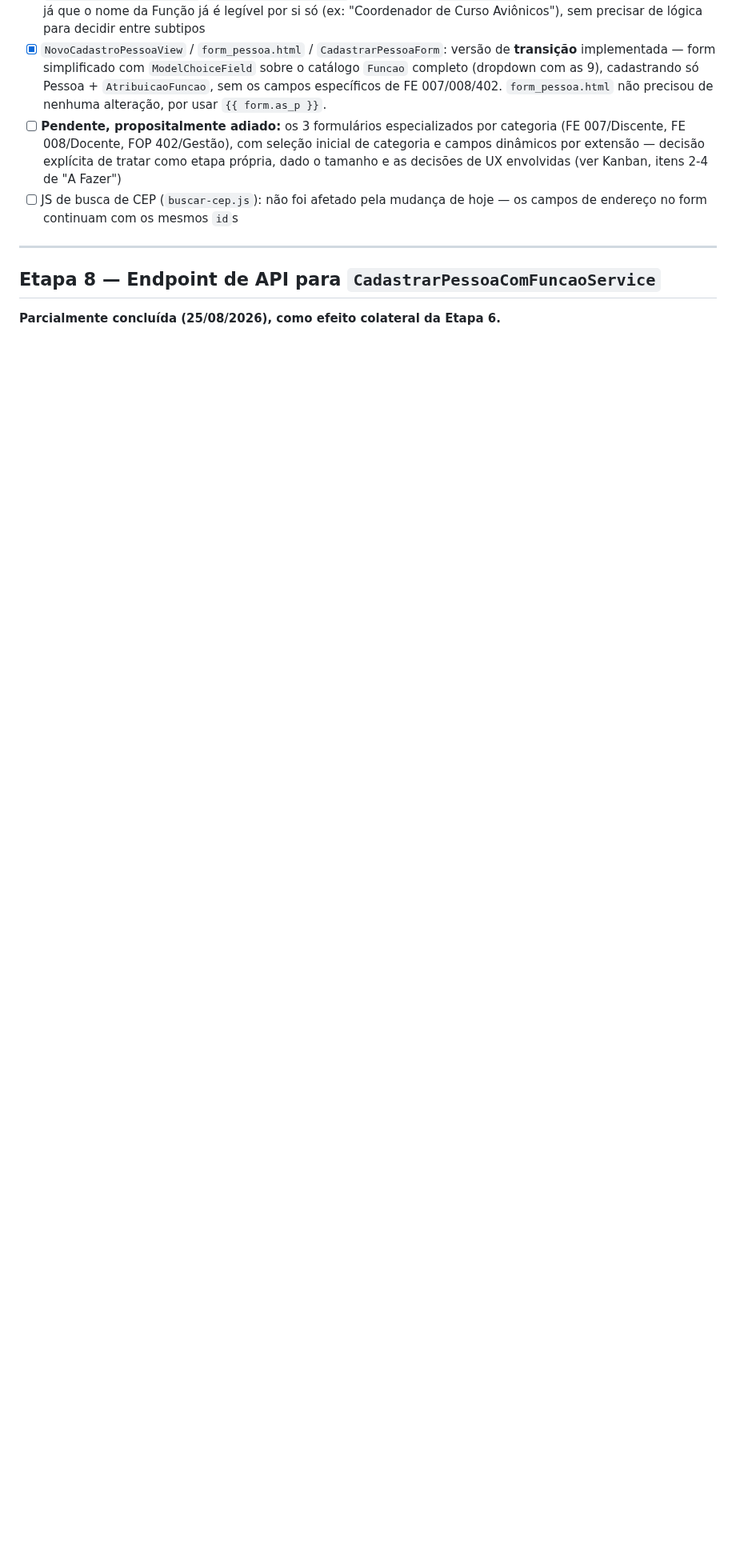
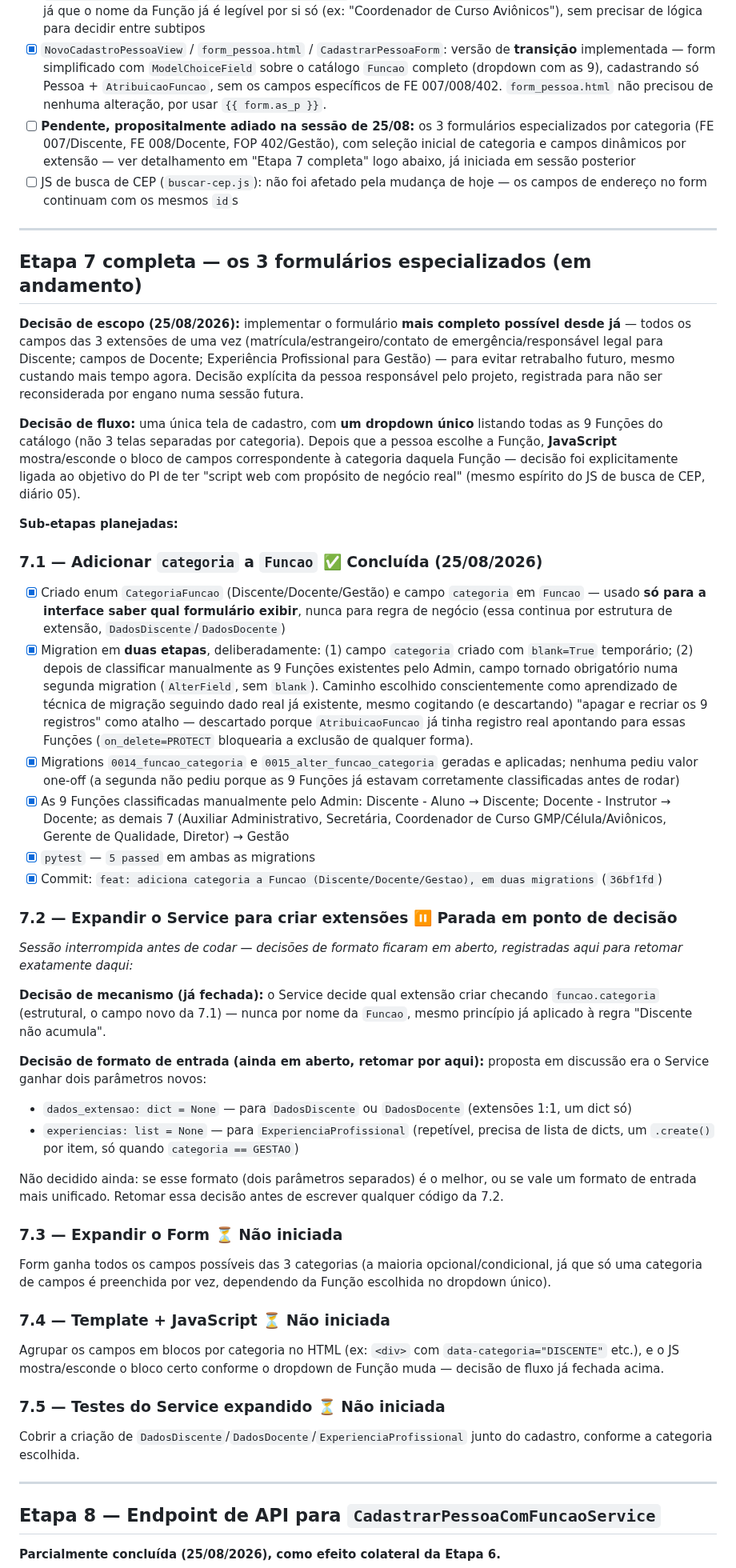
Before and after one commit to AssumFeres/gestao-escolar, a Markdown page: docs/07 - PLANO_DE_MIGRACAO.md, the part around one of its changes. Shown at 80% size. Drawn GitHub-style; blank space fills up the shorter version.

Commit message:
docs: registra decisao de escopo e fluxo da Etapa 7, conclui 7.1

```diff
--- a/docs/07 - PLANO_DE_MIGRACAO.md
+++ b/docs/07 - PLANO_DE_MIGRACAO.md
@@ -143,8 +145,51 @@ Feita na mesma sessão que a Etapa 6, como planejado — ambas interdependentes.
 - [x] `ListaPessoasView` / `lista.html`: confirmado que não dependia de nada de `Vinculo` — nenhuma mudança necessária
 - [x] `DetalhePessoaView` / `detalhe.html`: trocado `pessoa.vinculos.all()`/`tipo_legivel` por `pessoa.atribuicoes.all()`/`atribuicao.funcao.nome` — a property `tipo_legivel` não existe mais e não faz falta, já que o nome da Função já é legível por si só (ex: "Coordenador de Curso Aviônicos"), sem precisar de lógica para decidir entre subtipos
 - [x] `NovoCadastroPessoaView` / `form_pessoa.html` / `CadastrarPessoaForm`: versão de **transição** implementada — form simplificado com `ModelChoiceField` sobre o catálogo `Funcao` completo (dropdown com as 9), cadastrando só Pessoa + `AtribuicaoFuncao`, sem os campos específicos de FE 007/008/402. `form_pessoa.html` não precisou de nenhuma alteração, por usar `{{ form.as_p }}`.
-- [ ] **Pendente, propositalmente adiado:** os 3 formulários especializados por categoria (FE 007/Discente, FE 008/Docente, FOP 402/Gestão), com seleção inicial de categoria e campos dinâmicos por extensão — decisão explícita de tratar como etapa própria, dado o tamanho e as decisões de UX envolvidas (ver Kanban, itens 2-4 de "A Fazer")
+- [ ] **Pendente, propositalmente adiado na sessão de 25/08:** os 3 formulários especializados por categoria (FE 007/Discente, FE 008/Docente, FOP 402/Gestão), com seleção inicial de categoria e campos dinâmicos por extensão — ver detalhamento em "Etapa 7 completa" logo abaixo, já iniciada em sessão posterior
 - [ ] JS de busca de CEP (`buscar-cep.js`): não foi afetado pela mudança de hoje — os campos de endereço no form continuam com os mesmos `id`s
+
+---
+
+## Etapa 7 completa — os 3 formulários especializados (em andamento)
+
+**Decisão de escopo (25/08/2026):** implementar o formulário **mais completo possível desde já** — todos os campos das 3 extensões de uma vez (matrícula/estrangeiro/contato de emergência/responsável legal para Discente; campos de Docente; Experiência Profissional para Gestão) — para evitar retrabalho futuro, mesmo custando mais tempo agora. Decisão explícita da pessoa responsável pelo projeto, registrada para não ser reconsiderada por engano numa sessão futura.
+
+**Decisão de fluxo:** uma única tela de cadastro, com **um dropdown único** listando todas as 9 Funções do catálogo (não 3 telas separadas por categoria). Depois que a pessoa escolhe a Função, **JavaScript** mostra/esconde o bloco de campos correspondente à categoria daquela Função — decisão foi explicitamente ligada ao objetivo do PI de ter "script web com propósito de negócio real" (mesmo espírito do JS de busca de CEP, diário 05).
+
+**Sub-etapas planejadas:**
+
+### 7.1 — Adicionar `categoria` a `Funcao` ✅ Concluída (25/08/2026)
+
+- [x] Criado enum `CategoriaFuncao` (Discente/Docente/Gestão) e campo `categoria` em `Funcao` — usado **só para a interface saber qual formulário exibir**, nunca para regra de negócio (essa continua por estrutura de extensão, `DadosDiscente`/`DadosDocente`)
+- [x] Migration em **duas etapas**, deliberadamente: (1) campo `categoria` criado com `blank=True` temporário; (2) depois de classificar manualmente as 9 Funções existentes pelo Admin, campo tornado obrigatório numa segunda migration (`AlterField`, sem `blank`). Caminho escolhido conscientemente como aprendizado de técnica de migração seguindo dado real já existente, mesmo cogitando (e descartando) "apagar e recriar os 9 registros" como atalho — descartado porque `AtribuicaoFuncao` já tinha registro real apontando para essas Funções (`on_delete=PROTECT` bloquearia a exclusão de qualquer forma).
+- [x] Migrations `0014_funcao_categoria` e `0015_alter_funcao_categoria` geradas e aplicadas; nenhuma pediu valor one-off (a segunda não pediu porque as 9 Funções já estavam corretamente classificadas antes de rodar)
+- [x] As 9 Funções classificadas manualmente pelo Admin: Discente - Aluno → Discente; Docente - Instrutor → Docente; as demais 7 (Auxiliar Administrativo, Secretária, Coordenador de Curso GMP/Célula/Aviônicos, Gerente de Qualidade, Diretor) → Gestão
+- [x] `pytest` — `5 passed` em ambas as migrations
+- [x] Commit: `feat: adiciona categoria a Funcao (Discente/Docente/Gestao), em duas migrations` (`36bf1fd`)
+
+### 7.2 — Expandir o Service para criar extensões ⏸️ Parada em ponto de decisão
+
+*Sessão interrompida antes de codar — decisões de formato ficaram em aberto, registradas aqui para retomar exatamente daqui:*
+
+**Decisão de mecanismo (já fechada):** o Service decide qual extensão criar checando `funcao.categoria` (estrutural, o campo novo da 7.1) — nunca por nome da `Funcao`, mesmo princípio já aplicado à regra "Discente não acumula".
+
+**Decisão de formato de entrada (ainda em aberto, retomar por aqui):** proposta em discussão era o Service ganhar dois parâmetros novos:
+- `dados_extensao: dict = None` — para `DadosDiscente` ou `DadosDocente` (extensões 1:1, um dict só)
+- `experiencias: list = None` — para `ExperienciaProfissional` (repetível, precisa de lista de dicts, um `.create()` por item, só quando `categoria == GESTAO`)
+
+Não decidido ainda: se esse formato (dois parâmetros separados) é o melhor, ou se vale um formato de entrada mais unificado. Retomar essa decisão antes de escrever qualquer código da 7.2.
+
+### 7.3 — Expandir o Form ⏳ Não iniciada
+
+Form ganha todos os campos possíveis das 3 categorias (a maioria opcional/condicional, já que só uma categoria de campos é preenchida por vez, dependendo da Função escolhida no dropdown único).
+
+### 7.4 — Template + JavaScript ⏳ Não iniciada
+
+Agrupar os campos em blocos por categoria no HTML (ex: `<div>` com `data-categoria="DISCENTE"` etc.), e o JS mostra/esconde o bloco certo conforme o dropdown de Função muda — decisão de fluxo já fechada acima.
+
+### 7.5 — Testes do Service expandido ⏳ Não iniciada
+
+Cobrir a criação de `DadosDiscente`/`DadosDocente`/`ExperienciaProfissional` junto do cadastro, conforme a categoria escolhida.
 
 ---
 
```
Also changed, not shown: other parts of docs/07 - PLANO_DE_MIGRACAO.md (+3 -1 lines), docs/00 - KANBAN.md (+1 -1 lines), docs/12 - ANDAMENTO_DO_PROJETO.md (added, +89 -0 lines).
